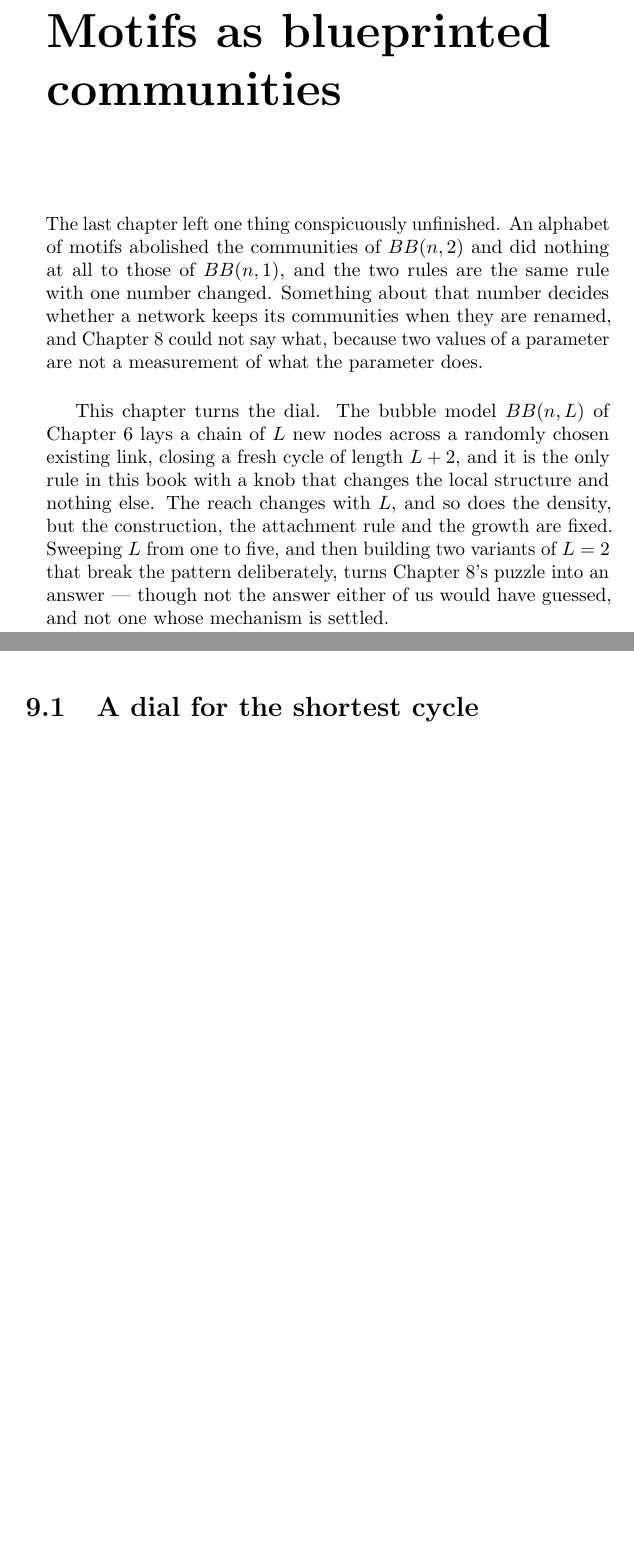
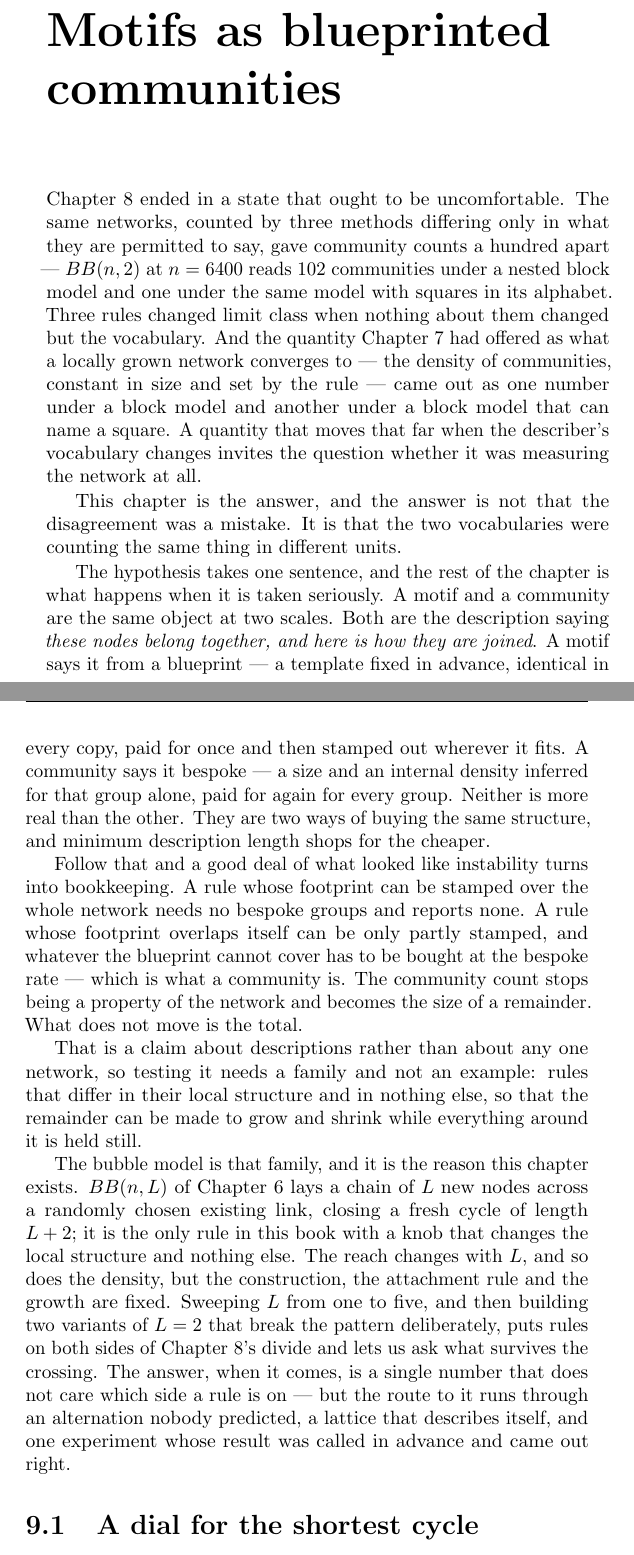
Before and after one commit to av2atgh/LocalNetworkGrowth, a LaTeX thesis (main.tex, which reads bubbles.tex): two parts of pages 167 and 168 of 225 before the commit and two parts of pages 167 and 168 of 227 after it, joined at a grey line, cut so that both start at the same text, the shorter picture padded with empty space. The pictures show the PDF file main.pdf that the author committed with the source.

Commit message:
Rewrite chapter 9's opening as the overture it needs to be
The old opening announced a loose end and a dial.  The chapter now argues
something much larger, so the opening does too.

It starts from the discomfort chapter 8 leaves: the same networks counted three
ways give community counts a hundred apart, three rules change limit class when
only the vocabulary changes, and the quantity chapter 7 proposed as what a local
rule converges to reads one number under a block model and another under a block
model that can name a square.  A quantity that moves that far invites the
question whether it was measuring the network at all.

Then the hypothesis, stated plainly and before any evidence: a motif and a
community are the same object at two scales, the motif bought from a blueprint
and paid for once, the community bespoke and paid for per group, with minimum
description length shopping for the cheaper.  Then what follows if it is true --
the community count stops being a property of the network and becomes the size of
a remainder, and the total is what does not move.

And then the bubble model as the instrument, for the reason the argument needs:
testing a claim about descriptions takes a family whose local structure varies
and whose everything else does not.  It closes on what is coming without giving
it away -- an alternation nobody predicted, a lattice that describes itself, and
one experiment called in advance that came out right.

Also corrects "a factor of forty" to a hundred, here and in section 9.8's source
comment: BB(n,2) at n=6400 reads 102.1 communities nested against 1.0 with the
alphabet.  Forty was the n=3200 figure.

227 pages, no overfull boxes.

```diff
--- a/bubbles.tex
+++ b/bubbles.tex
@@ -1,19 +1,43 @@
 \chapter{Motifs as blueprinted communities}
 \label{ch:bubbles}
 
-The last chapter left one thing conspicuously unfinished. An alphabet of motifs
-abolished the communities of $BB(n,2)$ and did nothing at all to those of
-$BB(n,1)$, and the two rules are the same rule with one number changed. Something
-about that number decides whether a network keeps its communities when they are
-renamed, and Chapter~\ref{ch:motifs} could not say what, because two values of a
-parameter are not a measurement of what the parameter does.
+Chapter~\ref{ch:motifs} ended in a state that ought to be uncomfortable. The same
+networks, counted by three methods differing only in what they are permitted to
+say, gave community counts a hundred apart --- $BB(n,2)$ at $n=6400$ reads
+$102$ communities under a nested block model and one under the same model with
+squares in its alphabet. Three rules changed limit
+class when nothing about them changed but the vocabulary. And the quantity
+Chapter~\ref{ch:graphons} had offered as what a locally grown network converges
+to --- the density of communities, constant in size and set by the rule --- came
+out as one number under a block model and another under a block model that can
+name a square. A quantity that moves that far when the describer's vocabulary
+changes invites the question whether it was measuring the network at all.
 
-This chapter turns the dial. The bubble model $BB(n,L)$ of
-Chapter~\ref{ch:communities} lays a chain of $L$ new nodes across a randomly
-chosen existing link, closing a fresh cycle of length $L+2$, and it is the only
-rule in this book with a knob that changes the local structure and nothing else.
-The reach changes with $L$, and so does the density, but the construction, the
-attachment rule and the growth are fixed. Sweeping $L$ from one to five, and then
-building two variants of $L=2$ that break the pattern deliberately, turns
-Chapter~\ref{ch:motifs}'s puzzle into an answer --- though not the answer either
-of us would have guessed, and not one whose mechanism is settled.
+This chapter is the answer, and the answer is not that the disagreement was a
+mistake. It is that the two vocabularies were counting the same thing in
+different units.
+
+The hypothesis takes one sentence, and the rest of the chapter is what happens
+when it is taken seriously. A motif and a community are the same object at two
+scales. Both are the description saying \emph{these nodes belong together, and
+here is how they are joined}. A motif says it from a blueprint --- a template
+fixed in advance, identical in every copy, paid for once and then stamped out
+wherever it fits. A community says it bespoke --- a size and an internal density
+inferred for that group alone, paid for again for every group. Neither is more
+real than the other. They are two ways of buying the same structure, and minimum
+description length shops for the cheaper.
+
+Follow that and a good deal of what looked like instability turns into
+bookkeeping. A rule whose footprint can be stamped over the whole network needs
+no bespoke groups and reports none. A rule whose footprint overlaps itself can be
+only partly stamped, and whatever the blueprint cannot cover has to be bought at
+the bespoke rate --- which is what a community is. The community count stops
+being a property of the network and becomes the size of a remainder. What does
+not move is the total.
+
+That is a claim about descriptions rather than about any one network, so testing
+it needs a family and not an example: rules that differ in their local structure
+and in nothing else, so that the remainder can be made to grow and shrink while
+everything around it is held still.
+
+The bubble model is that family, and it is the reason this chapter exists.
@@ -20,3 +50,8 @@ of us would have guessed, and not one whose mechanism is settled.
+rules on both sides of Chapter~\ref{ch:motifs}'s divide and lets us ask what
+survives the crossing. The answer, when it comes, is a single number that does
+not care which side a rule is on --- but the route to it runs through an
+alternation nobody predicted, a lattice that describes itself, and one experiment
+whose result was called in advance and came out right.
 
 \section{A dial for the shortest cycle}
 \label{sec:bb-dial}
```
Also changed, not shown: main.pdf, bubbles.tex (6 more changed lines).
